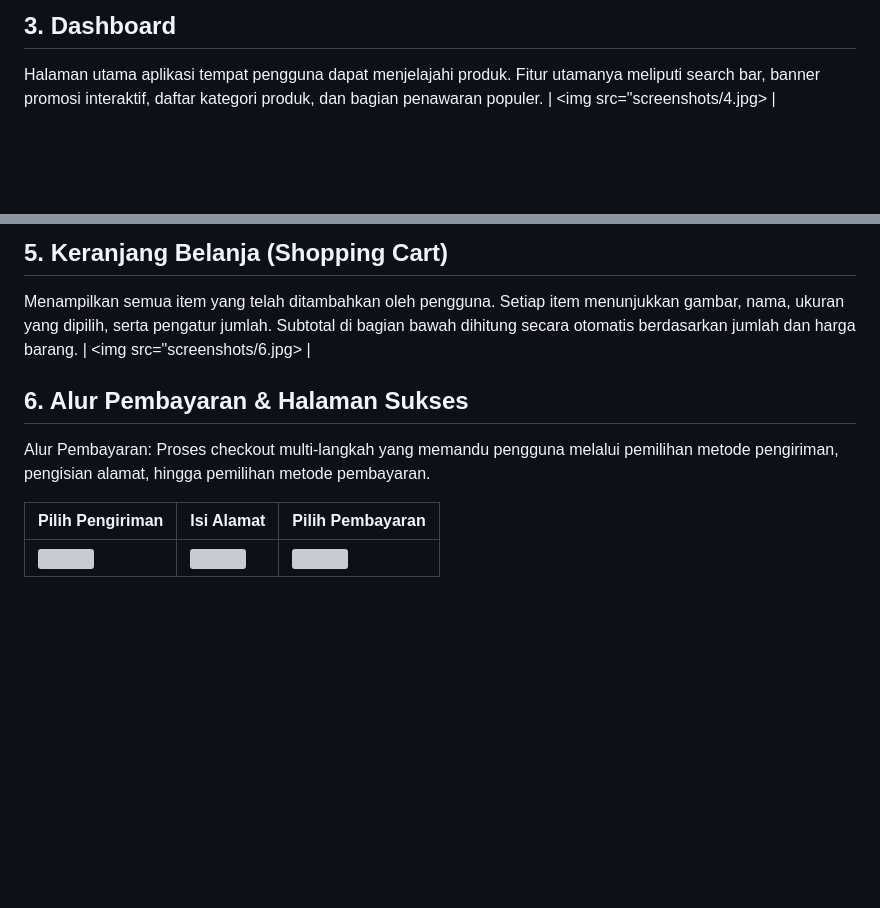
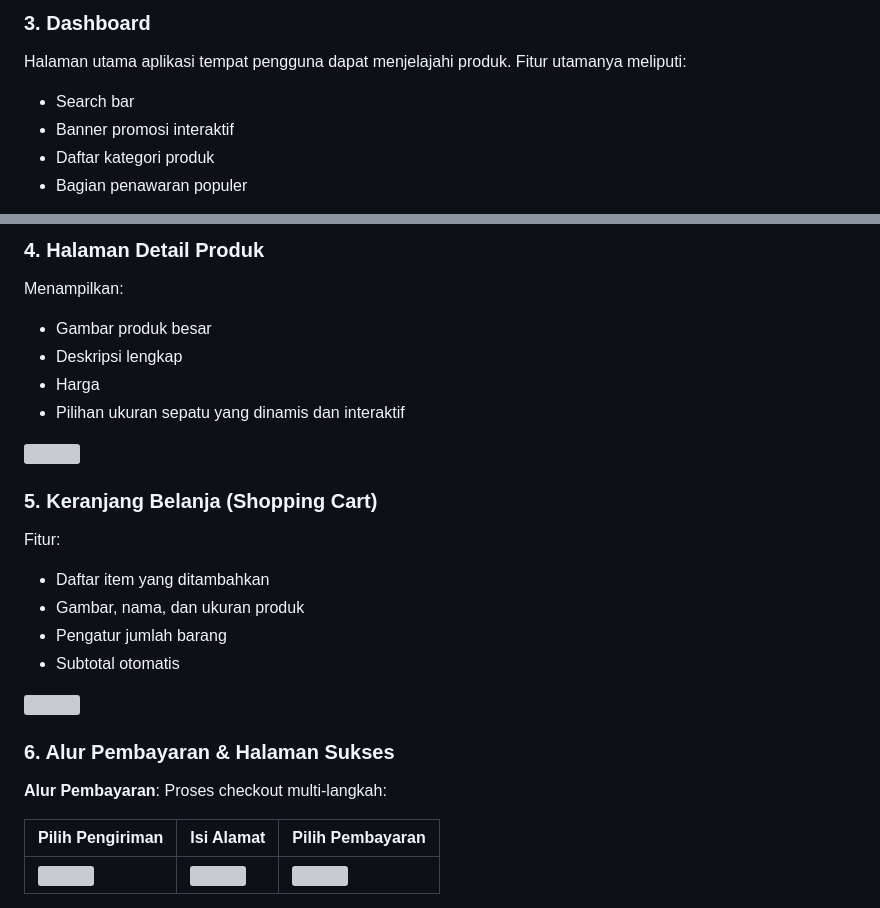
Before and after one commit to sitanovitaa/Step-Over, a Markdown page: README.md, 2 parts joined by grey strips. Drawn GitHub-style; blank space fills up the shorter version; grey boxes are pictures that could not be loaded.

```diff
--- a/README.md
+++ b/README.md
@@ -20,5 +23,8 @@ Halaman ini didesain untuk pengguna yang sudah memiliki akun. Terdapat form untu
 
-## 3. Dashboard
-Halaman utama aplikasi tempat pengguna dapat menjelajahi produk. Fitur utamanya meliputi search bar, banner promosi interaktif, daftar kategori produk, dan bagian penawaran populer.
-| <img src="screenshots/4.jpg> |
+### 3. Dashboard
+Halaman utama aplikasi tempat pengguna dapat menjelajahi produk. Fitur utamanya meliputi:
+- Search bar
+- Banner promosi interaktif
+- Daftar kategori produk
+- Bagian penawaran populer
 
@@ -28,10 +32,25 @@ Ketika pengguna mengklik sebuah produk, halaman ini akan muncul. Halaman ini men
 
-## 5. Keranjang Belanja (Shopping Cart)
-Menampilkan semua item yang telah ditambahkan oleh pengguna. Setiap item menunjukkan gambar, nama, ukuran yang dipilih, serta pengatur jumlah. Subtotal di bagian bawah dihitung secara otomatis berdasarkan jumlah dan harga barang.
-| <img src="screenshots/6.jpg> |
+### 4. Halaman Detail Produk
+Menampilkan:
+- Gambar produk besar
+- Deskripsi lengkap
+- Harga
+- Pilihan ukuran sepatu yang dinamis dan interaktif
 
-## 6. Alur Pembayaran & Halaman Sukses
-Alur Pembayaran: Proses checkout multi-langkah yang memandu pengguna melalui pemilihan metode pengiriman, pengisian alamat, hingga pemilihan metode pembayaran.
+<img src="screenshots/5.jpg" width="280">
+
+### 5. Keranjang Belanja (Shopping Cart)
+Fitur:
+- Daftar item yang ditambahkan
+- Gambar, nama, dan ukuran produk
+- Pengatur jumlah barang
+- Subtotal otomatis
+
+<img src="screenshots/6.jpg" width="280">
+
+### 6. Alur Pembayaran & Halaman Sukses
+
+**Alur Pembayaran**: Proses checkout multi-langkah:
 
 | Pilih Pengiriman | Isi Alamat | Pilih Pembayaran |
 |------------------|------------|------------------|
```
Also changed, not shown: other parts of README.md (+48 -65 lines).
